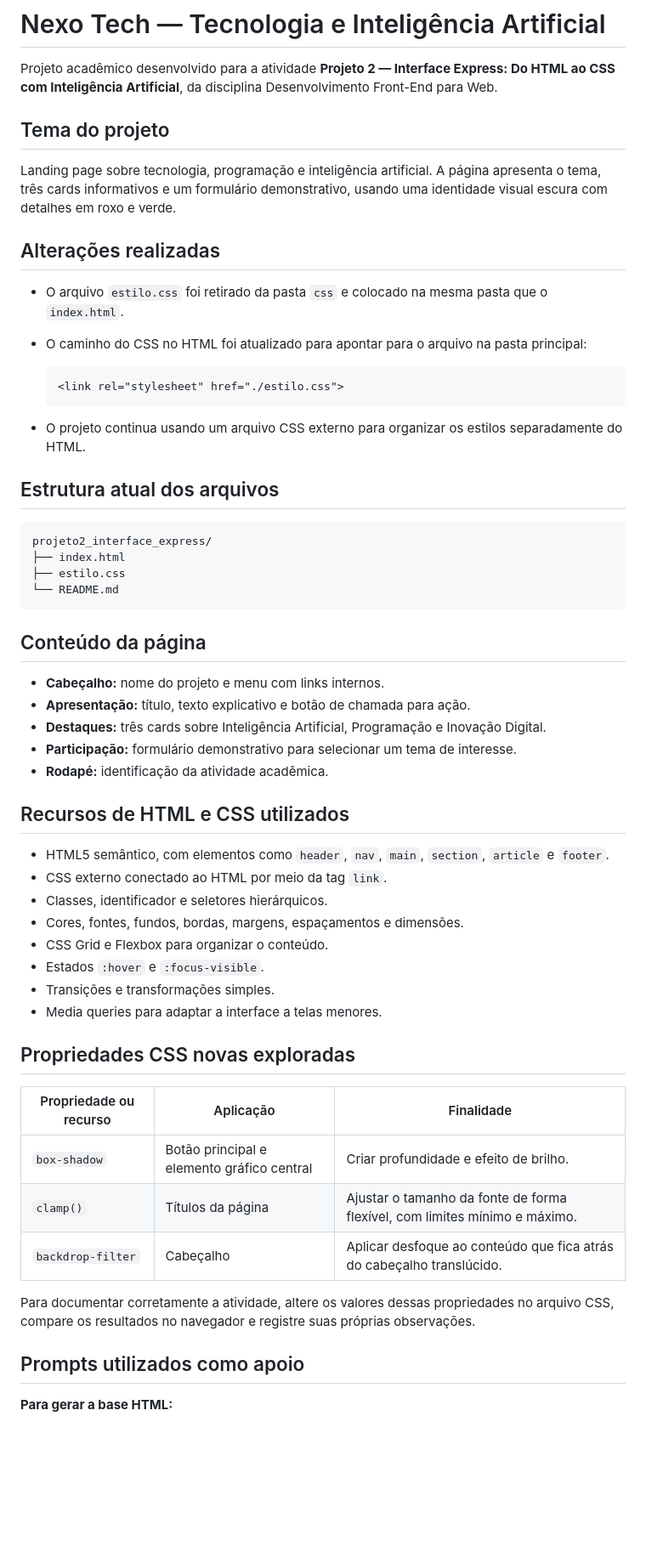
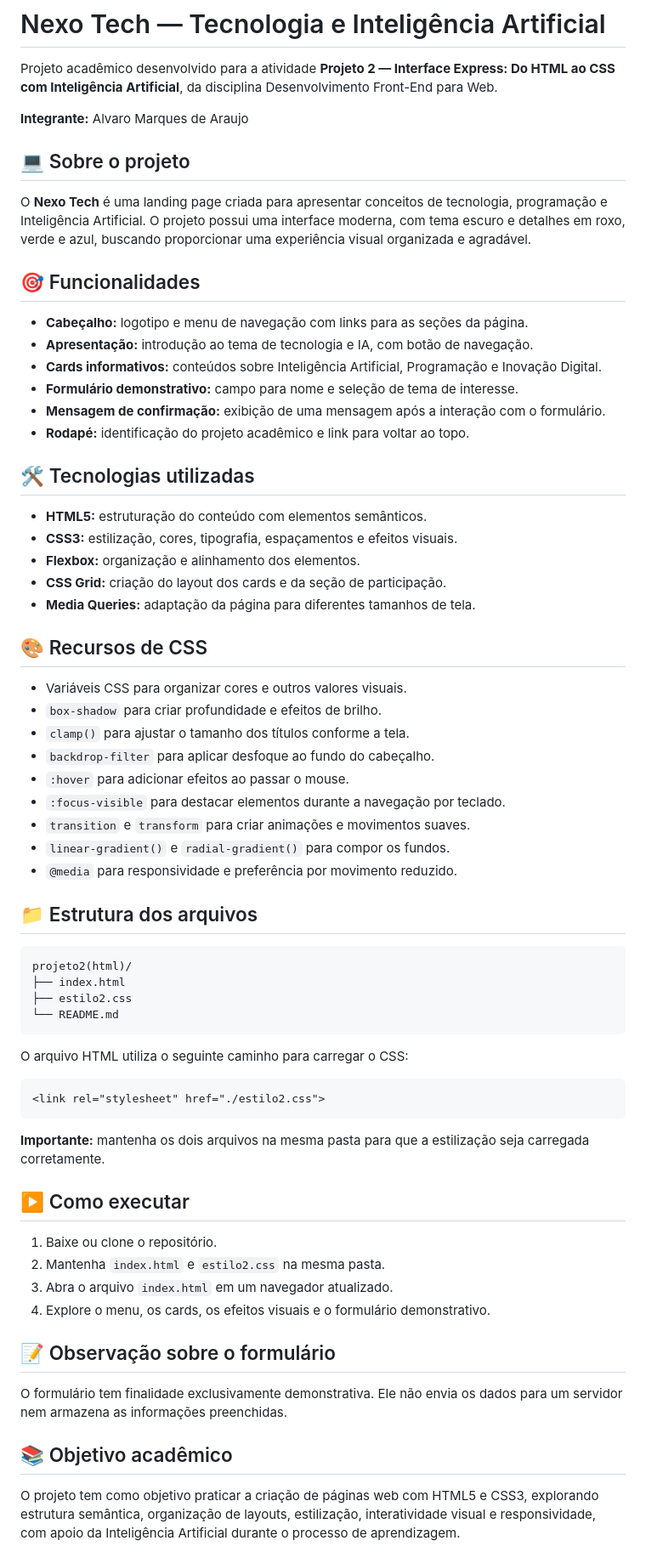
Before and after one commit to alvaromarqurs-source/Frontend-web-development, a Markdown page: projeto2_interface_express/README.md, the part around one of its changes. Shown at 85% size. GitHub-like rendering; blank space fills up the shorter version.

Commit message:
README.md com detalhes do projeto Nexo Tech
Atualiza informações sobre o projeto Nexo Tech, incluindo mudanças na estrutura de arquivos e funcionalidades da landing page.

````diff
--- a/projeto2_interface_express/README.md
+++ b/projeto2_interface_express/README.md
@@ -2,60 +2,70 @@
 
 Projeto acadêmico desenvolvido para a atividade **Projeto 2 — Interface Express: Do HTML ao CSS com Inteligência Artificial**, da disciplina Desenvolvimento Front-End para Web.
 
-## Tema do projeto
+**Integrante:** Alvaro Marques de Araujo
 
-Landing page sobre tecnologia, programação e inteligência artificial. A página apresenta o tema, três cards informativos e um formulário demonstrativo, usando uma identidade visual escura com detalhes em roxo e verde.
+## 💻 Sobre o projeto
 
-## Alterações realizadas
+O **Nexo Tech** é uma landing page criada para apresentar conceitos de tecnologia, programação e Inteligência Artificial. O projeto possui uma interface moderna, com tema escuro e detalhes em roxo, verde e azul, buscando proporcionar uma experiência visual organizada e agradável.
 
-- O arquivo `estilo.css` foi retirado da pasta `css` e colocado na mesma pasta que o `index.html`.
-- O caminho do CSS no HTML foi atualizado para apontar para o arquivo na pasta principal:
+## 🎯 Funcionalidades
 
-  ```html
-  <link rel="stylesheet" href="./estilo.css">
-  ```
+- **Cabeçalho:** logotipo e menu de navegação com links para as seções da página.
+- **Apresentação:** introdução ao tema de tecnologia e IA, com botão de navegação.
+- **Cards informativos:** conteúdos sobre Inteligência Artificial, Programação e Inovação Digital.
+- **Formulário demonstrativo:** campo para nome e seleção de tema de interesse.
+- **Mensagem de confirmação:** exibição de uma mensagem após a interação com o formulário.
+- **Rodapé:** identificação do projeto acadêmico e link para voltar ao topo.
 
-- O projeto continua usando um arquivo CSS externo para organizar os estilos separadamente do HTML.
+## 🛠️ Tecnologias utilizadas
 
-## Estrutura atual dos arquivos
+- **HTML5:** estruturação do conteúdo com elementos semânticos.
+- **CSS3:** estilização, cores, tipografia, espaçamentos e efeitos visuais.
+- **Flexbox:** organização e alinhamento dos elementos.
+- **CSS Grid:** criação do layout dos cards e da seção de participação.
+- **Media Queries:** adaptação da página para diferentes tamanhos de tela.
+
+## 🎨 Recursos de CSS
+
+- Variáveis CSS para organizar cores e outros valores visuais.
+- `box-shadow` para criar profundidade e efeitos de brilho.
+- `clamp()` para ajustar o tamanho dos títulos conforme a tela.
+- `backdrop-filter` para aplicar desfoque ao fundo do cabeçalho.
+- `:hover` para adicionar efeitos ao passar o mouse.
+- `:focus-visible` para destacar elementos durante a navegação por teclado.
+- `transition` e `transform` para criar animações e movimentos suaves.
+- `linear-gradient()` e `radial-gradient()` para compor os fundos.
+- `@media` para responsividade e preferência por movimento reduzido.
+
+## 📁 Estrutura dos arquivos
 
 ```text
-projeto2_interface_express/
+projeto2(html)/
 ├── index.html
-├── estilo.css
+├── estilo2.css
 └── README.md
 ```
 
-## Conteúdo da página
+O arquivo HTML utiliza o seguinte caminho para carregar o CSS:
 
-- **Cabeçalho:** nome do projeto e menu com links internos.
-- **Apresentação:** título, texto explicativo e botão de chamada para ação.
-- **Destaques:** três cards sobre Inteligência Artificial, Programação e Inovação Digital.
-- **Participação:** formulário demonstrativo para selecionar um tema de interesse.
-- **Rodapé:** identificação da atividade acadêmica.
+```html
+<link rel="stylesheet" href="./estilo2.css">
+```
 
-## Recursos de HTML e CSS utilizados
+**Importante:** mantenha os dois arquivos na mesma pasta para que a estilização seja carregada corretamente.
 
-- HTML5 semântico, com elementos como `header`, `nav`, `main`, `section`, `article` e `footer`.
-- CSS externo conectado ao HTML por meio da tag `link`.
-- Classes, identificador e seletores hierárquicos.
-- Cores, fontes, fundos, bordas, margens, espaçamentos e dimensões.
-- CSS Grid e Flexbox para organizar o conteúdo.
-- Estados `:hover` e `:focus-visible`.
-- Transições e transformações simples.
-- Media queries para adaptar a interface a telas menores.
+## ▶️ Como executar
 
-## Propriedades CSS novas exploradas
+1. Baixe ou clone o repositório.
+2. Mantenha `index.html` e `estilo2.css` na mesma pasta.
+3. Abra o arquivo `index.html` em um navegador atualizado.
+4. Explore o menu, os cards, os efeitos visuais e o formulário demonstrativo.
 
-| Propriedade ou recurso | Aplicação | Finalidade |
-|---|---|---|
-| `box-shadow` | Botão principal e elemento gráfico central | Criar profundidade e efeito de brilho. |
-| `clamp()` | Títulos da página | Ajustar o tamanho da fonte de forma flexível, com limites mínimo e máximo. |
-| `backdrop-filter` | Cabeçalho | Aplicar desfoque ao conteúdo que fica atrás do cabeçalho translúcido. |
+## 📝 Observação sobre o formulário
 
-Para documentar corretamente a atividade, altere os valores dessas propriedades no arquivo CSS, compare os resultados no navegador e registre suas próprias observações.
+O formulário tem finalidade exclusivamente demonstrativa. Ele não envia os dados para um servidor nem armazena as informações preenchidas.
 
-## Prompts utilizados como apoio
+## 📚 Objetivo acadêmico
 
-**Para gerar a base HTML:**
+O projeto tem como objetivo praticar a criação de páginas web com HTML5 e CSS3, explorando estrutura semântica, organização de layouts, estilização, interatividade visual e responsividade, com apoio da Inteligência Artificial durante o processo de aprendizagem.
 
````
Also changed, not shown: other parts of projeto2_interface_express/README.md (+1 -14 lines).
